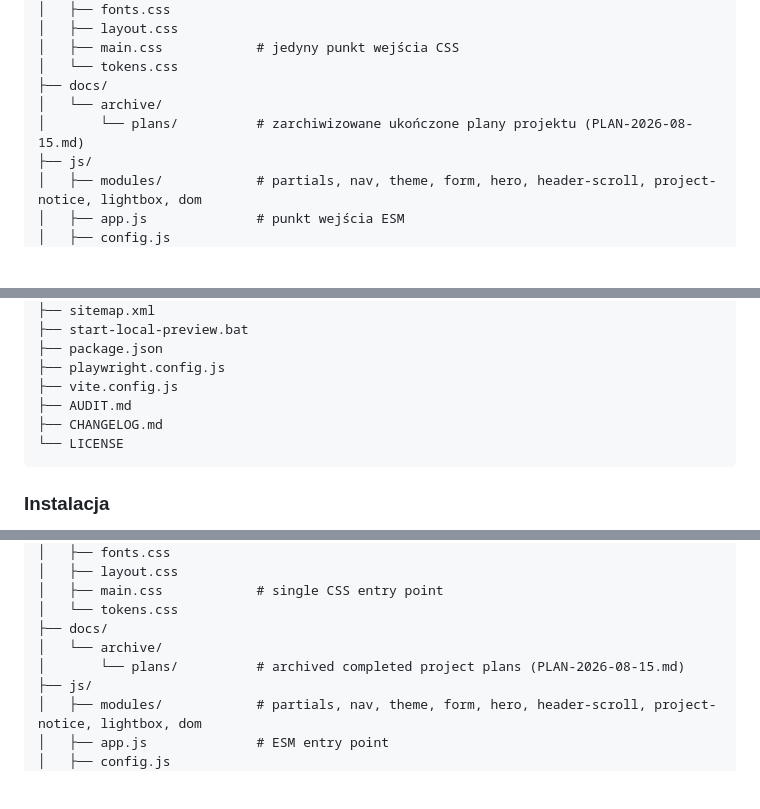
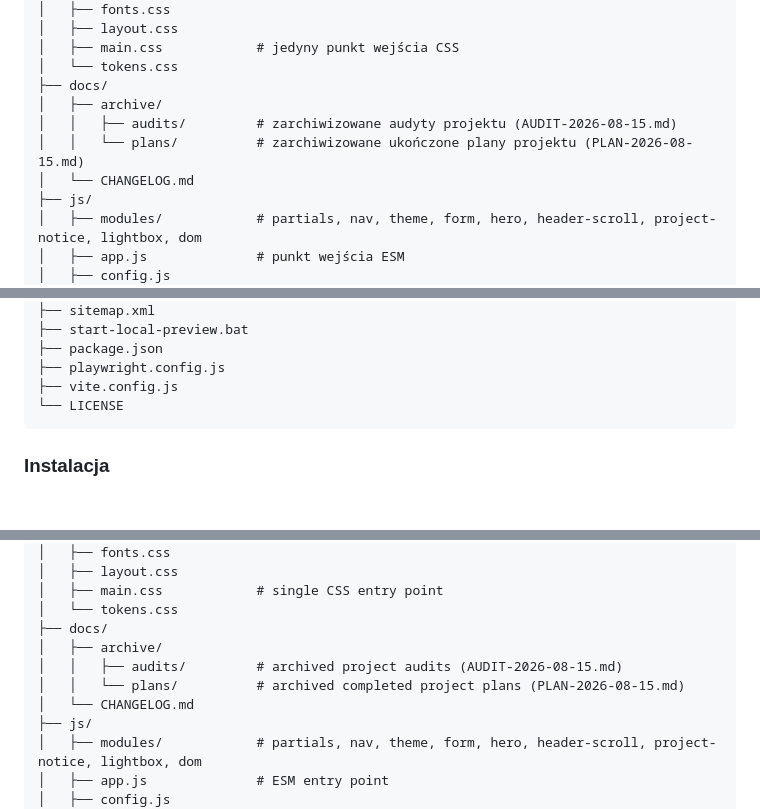
Before and after one commit to KPKrol85/DS-ceremonial-pr02-EverAfterRing, a Markdown page: README.md, 3 parts joined by grey strips. GitHub-like rendering; blank space fills up the shorter version.

Commit message:
Align documentation paths with archived structure
* update README project trees to reflect the current docs hierarchy
* point archived audit references to the relocated changelog
* preserve historical plan references and archived audit context

````diff
--- a/README.md
+++ b/README.md
@@ -100,8 +100,10 @@ Ten adres jest zadeklarowany jako kanoniczny w metadanych stron indeksowanych, w
 │   ├── main.css            # jedyny punkt wejścia CSS
 │   └── tokens.css
 ├── docs/
-│   └── archive/
-│       └── plans/          # zarchiwizowane ukończone plany projektu (PLAN-2026-08-15.md)
+│   ├── archive/
+│   │   ├── audits/         # zarchiwizowane audyty projektu (AUDIT-2026-08-15.md)
+│   │   └── plans/          # zarchiwizowane ukończone plany projektu (PLAN-2026-08-15.md)
+│   └── CHANGELOG.md
 ├── js/
 │   ├── modules/            # partials, nav, theme, form, hero, header-scroll, project-notice, lightbox, dom
 │   ├── app.js              # punkt wejścia ESM
@@ -135,8 +137,6 @@ Ten adres jest zadeklarowany jako kanoniczny w metadanych stron indeksowanych, w
 ├── package.json
 ├── playwright.config.js
 ├── vite.config.js
-├── AUDIT.md
-├── CHANGELOG.md
 └── LICENSE
 ```
 
@@ -428,8 +428,10 @@ This address is declared as canonical in the metadata of the indexable pages, in
 │   ├── main.css            # single CSS entry point
 │   └── tokens.css
 ├── docs/
-│   └── archive/
-│       └── plans/          # archived completed project plans (PLAN-2026-08-15.md)
+│   ├── archive/
+│   │   ├── audits/         # archived project audits (AUDIT-2026-08-15.md)
+│   │   └── plans/          # archived completed project plans (PLAN-2026-08-15.md)
+│   └── CHANGELOG.md
 ├── js/
 │   ├── modules/            # partials, nav, theme, form, hero, header-scroll, project-notice, lightbox, dom
 │   ├── app.js              # ESM entry point
````
Also changed, not shown: other parts of README.md (+0 -2 lines), 1 other file.
